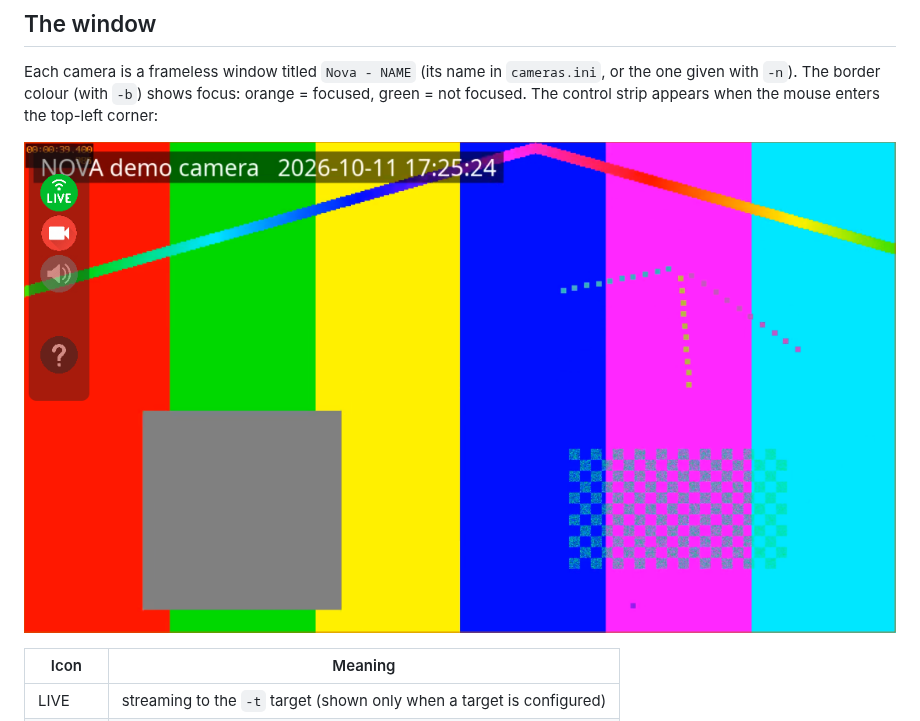
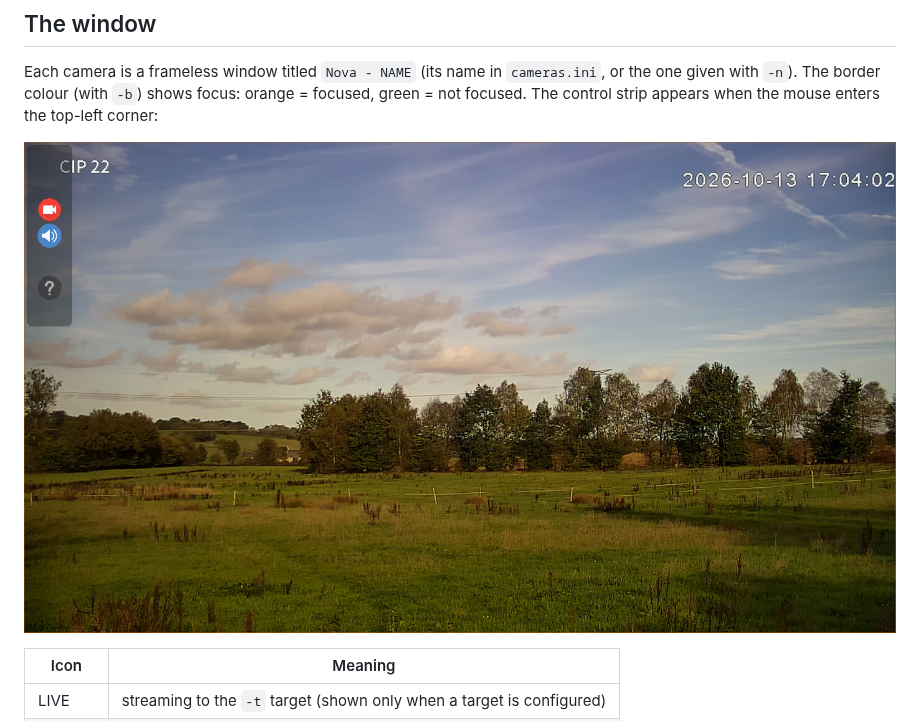
Before and after one commit to ANDYwyLEE/nova, a Markdown page: docs/user-guide.md, the part around the change. GitHub-like rendering; pictures changed too: docs/images/nova-window.jpg (added), docs/images/nova-window.png (deleted).

```diff
--- a/docs/user-guide.md
+++ b/docs/user-guide.md
@@ -142,7 +142,7 @@ Notes:
 
 Each camera is a frameless window titled `Nova - NAME` (its name in `cameras.ini`, or the one given with `-n`). The border colour (with `-b`) shows focus: orange = focused, green = not focused. The control strip appears when the mouse enters the top-left corner:
 
-![Control strip](images/nova-window.png)
+![Control strip](images/nova-window.jpg)
 
 | Icon | Meaning |
 |---|---|
```
Also changed, not shown: README.md (+2 -2 lines), docs/images/wall.jpg.
